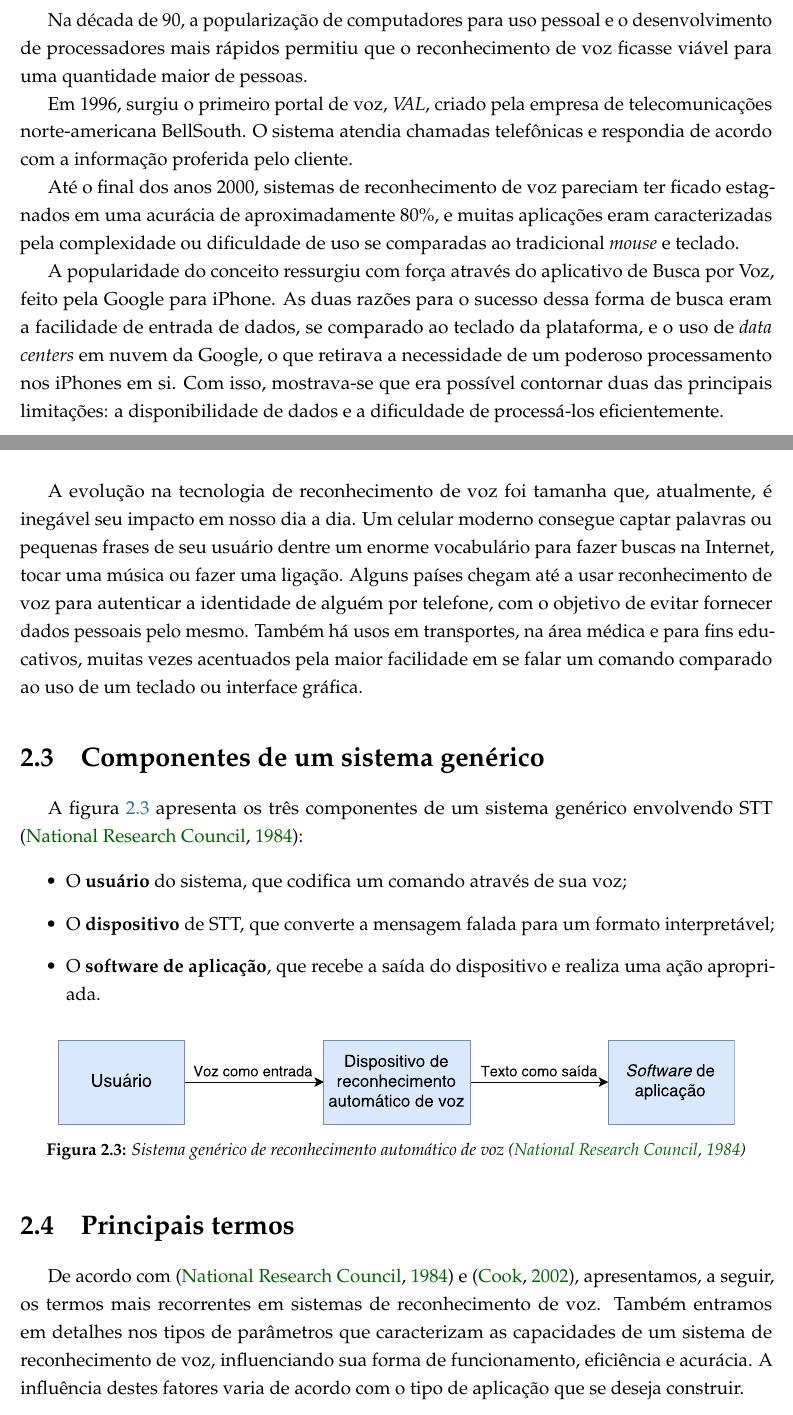
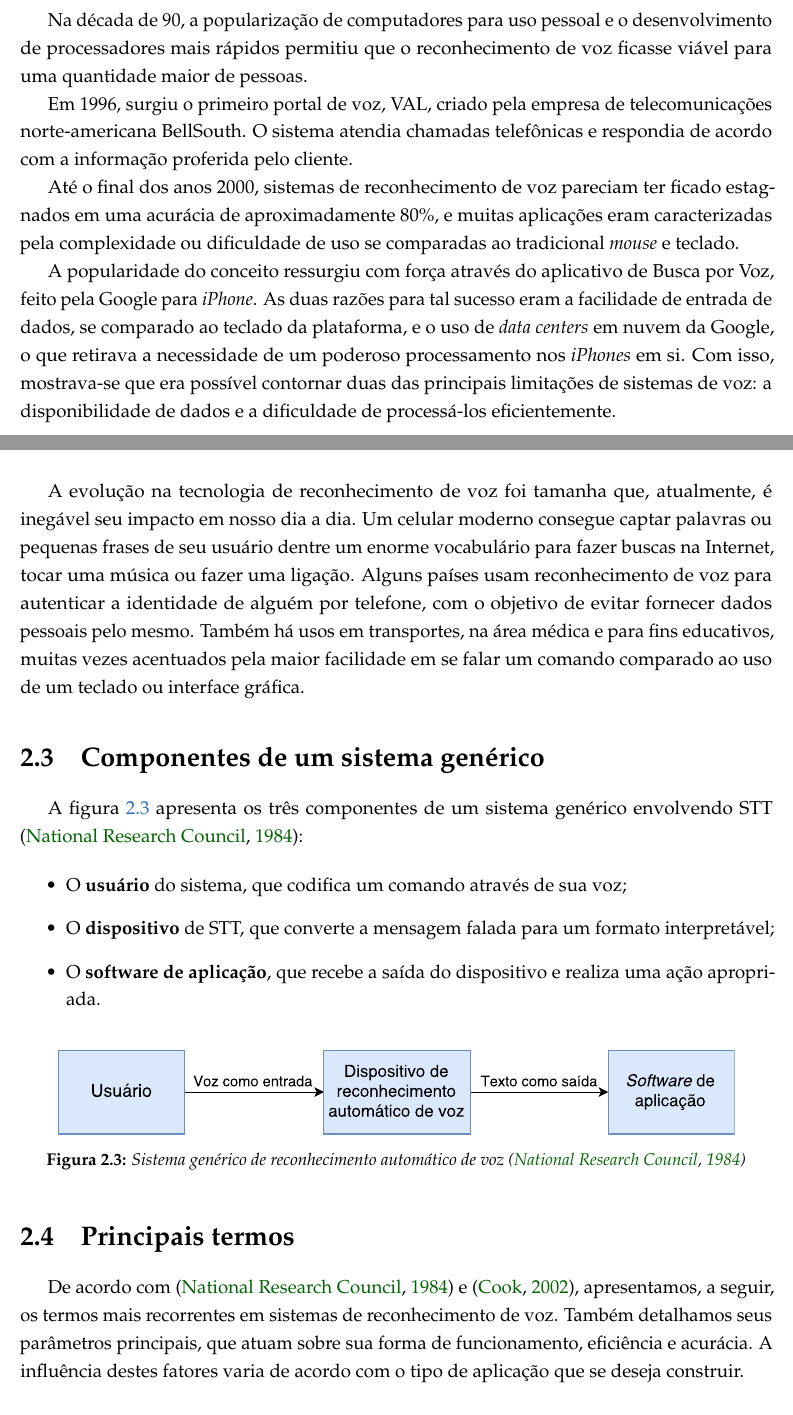
Before and after one commit to SamuraiSigma/mac0499, a LaTeX thesis (monograph/tex/main.tex, which reads monograph/tex/speech-recognition.tex): two parts of pages 21 and 22 of 90, joined at a grey line, cut so that both start at the same text. Compiled offline with pdfLaTeX.

Commit message:
Review STT chapter of monograph

```diff
--- a/monograph/tex/speech-recognition.tex
+++ b/monograph/tex/speech-recognition.tex
@@ -61,13 +61,13 @@ Os progressos em sistemas de reconhecimento de voz começaram a se refletir no m
 
 Na década de 90, a popularização de computadores para uso pessoal e o desenvolvimento de processadores mais rápidos permitiu que o reconhecimento de voz ficasse viável para uma quantidade maior de pessoas.
 
-Em 1996, surgiu o primeiro portal de voz, \emph{VAL}, criado pela empresa de telecomunicações norte-americana BellSouth. O sistema atendia chamadas telefônicas e respondia de acordo com a informação proferida pelo cliente.
+Em 1996, surgiu o primeiro portal de voz, VAL, criado pela empresa de telecomunicações norte-americana BellSouth. O sistema atendia chamadas telefônicas e respondia de acordo com a informação proferida pelo cliente.
 
 Até o final dos anos 2000, sistemas de reconhecimento de voz pareciam ter ficado estagnados em uma acurácia de aproximadamente 80\%, e muitas aplicações eram caracterizadas pela complexidade ou dificuldade de uso se comparadas ao tradicional \textit{mouse} e teclado.
 
-A popularidade do conceito ressurgiu com força através do aplicativo de Busca por Voz, feito pela Google para iPhone. As duas razões para o sucesso dessa forma de busca eram a facilidade de entrada de dados, se comparado ao teclado da plataforma, e o uso de \textit{data centers} em nuvem da Google, o que retirava a necessidade de um poderoso processamento nos iPhones em si. Com isso, mostrava-se que era possível contornar duas das principais limitações: a disponibilidade de dados e a dificuldade de processá-los eficientemente.
+A popularidade do conceito ressurgiu com força através do aplicativo de Busca por Voz, feito pela Google para \textit{iPhone}. As duas razões para tal sucesso eram a facilidade de entrada de dados, se comparado ao teclado da plataforma, e o uso de \textit{data centers} em nuvem da Google, o que retirava a necessidade de um poderoso processamento nos \textit{iPhones} em si. Com isso, mostrava-se que era possível contornar duas das principais limitações de sistemas de voz: a disponibilidade de dados e a dificuldade de processá-los eficientemente.
 
-A evolução na tecnologia de reconhecimento de voz foi tamanha que, atualmente, é inegável seu impacto em nosso dia a dia. Um celular moderno consegue captar palavras ou pequenas frases de seu usuário dentre um enorme vocabulário para fazer buscas na Internet, tocar uma música ou fazer uma ligação. Alguns países chegam até a usar reconhecimento de voz para autenticar a identidade de alguém por telefone, com o objetivo de evitar fornecer dados pessoais pelo mesmo. Também há usos em transportes, na área médica e para fins educativos, muitas vezes acentuados pela maior facilidade em se falar um comando comparado ao uso de um teclado ou interface gráfica.
+A evolução na tecnologia de reconhecimento de voz foi tamanha que, atualmente, é inegável seu impacto em nosso dia a dia. Um celular moderno consegue captar palavras ou pequenas frases de seu usuário dentre um enorme vocabulário para fazer buscas na Internet, tocar uma música ou fazer uma ligação. Alguns países usam reconhecimento de voz para autenticar a identidade de alguém por telefone, com o objetivo de evitar fornecer dados pessoais pelo mesmo. Também há usos em transportes, na área médica e para fins educativos, muitas vezes acentuados pela maior facilidade em se falar um comando comparado ao uso de um teclado ou interface gráfica.
 
 % ---------------------------------------------------------------------
 
@@ -96,7 +96,7 @@ A figura \ref{generic-stt} apresenta os três componentes de um sistema genéric
 \section{Principais termos}
 \label{sttMainTerms}
 
-De acordo com \citep{sttComponentsParameters} e \citep{sttBasics}, apresentamos, a seguir, os termos mais recorrentes em sistemas de reconhecimento de voz. Também entramos em detalhes nos tipos de parâmetros que caracterizam as capacidades de um sistema de reconhecimento de voz, influenciando sua forma de funcionamento, eficiência e acurácia. A influência destes fatores varia de acordo com o tipo de aplicação que se deseja construir.
+De acordo com \citep{sttComponentsParameters} e \citep{sttBasics}, apresentamos, a seguir, os termos mais recorrentes em sistemas de reconhecimento de voz. Também detalhamos seus parâmetros principais, que atuam sobre sua forma de funcionamento, eficiência e acurácia. A influência destes fatores varia de acordo com o tipo de aplicação que se deseja construir.
 
 % ---------------------------------------------------------------------
 
```
Also changed, not shown: monograph/Monografia.pdf, monograph/tex/speech-recognition.tex (10 more changed lines).
